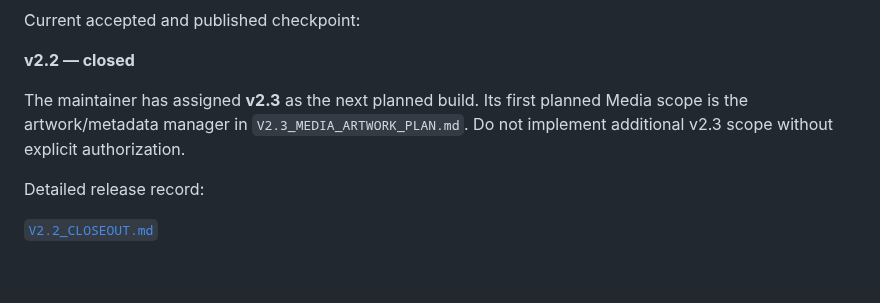
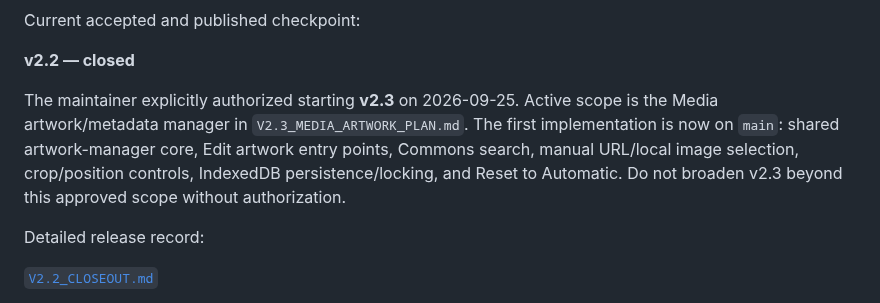
Before and after one commit to dereksparks1982/Hanafi-Islam-Learning-Deck, a Markdown page: docs/CURRENT_HANDOFF.md, the part around the change. Rendered like a GitHub page; blank space fills up the shorter version.

Commit message:
Update handoff for active v2.3 build

```diff
--- a/docs/CURRENT_HANDOFF.md
+++ b/docs/CURRENT_HANDOFF.md
@@ -18,7 +18,7 @@ Current accepted and published checkpoint:
 
 **v2.2 — closed**
 
-The maintainer has assigned **v2.3** as the next planned build. Its first planned Media scope is the artwork/metadata manager in `V2.3_MEDIA_ARTWORK_PLAN.md`. Do not implement additional v2.3 scope without explicit authorization.
+The maintainer explicitly authorized starting **v2.3** on 2026-09-25. Active scope is the Media artwork/metadata manager in `V2.3_MEDIA_ARTWORK_PLAN.md`. The first implementation is now on `main`: shared artwork-manager core, Edit artwork entry points, Commons search, manual URL/local image selection, crop/position controls, IndexedDB persistence/locking, and Reset to Automatic. Do not broaden v2.3 beyond this approved scope without authorization.
 
 Detailed release record:
 
```
